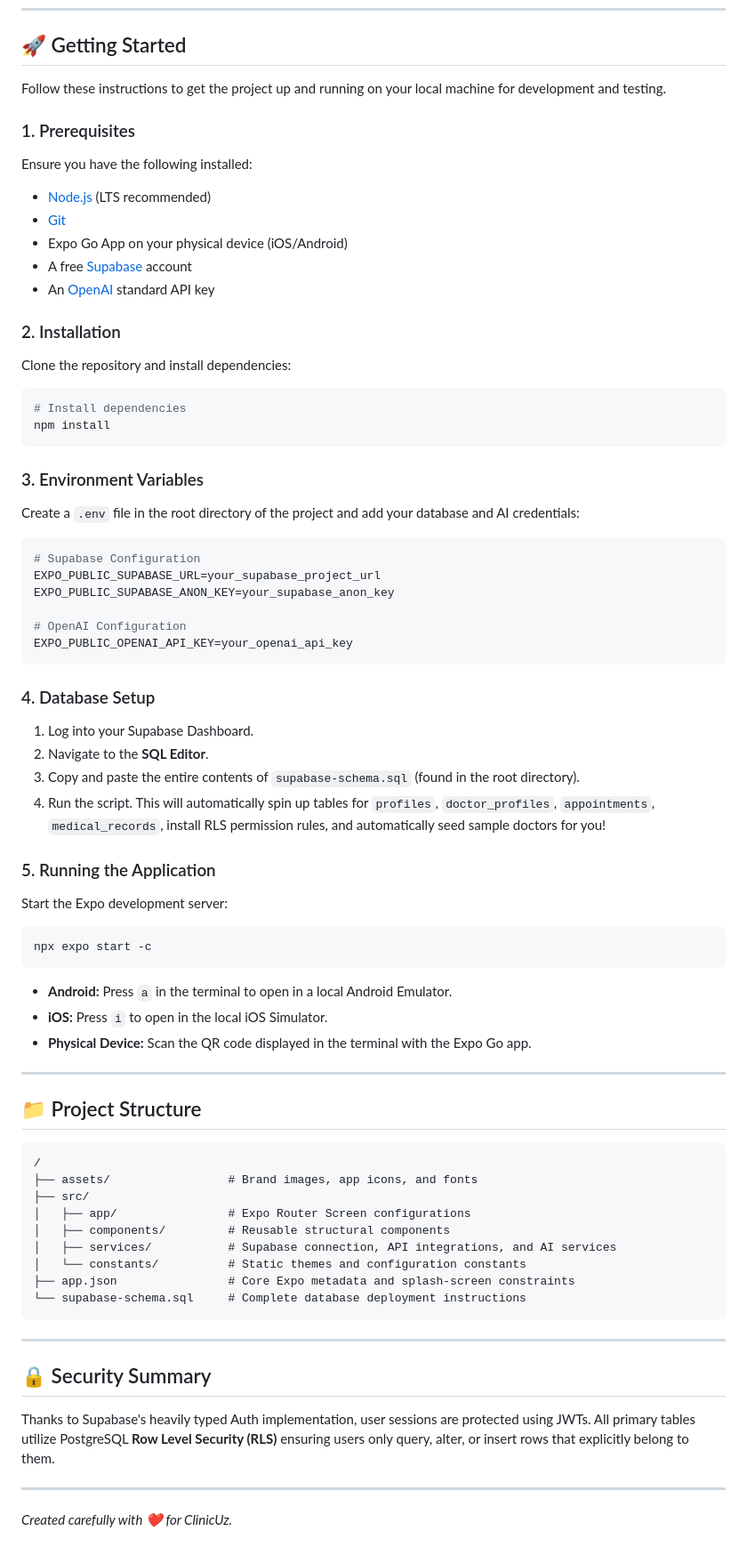
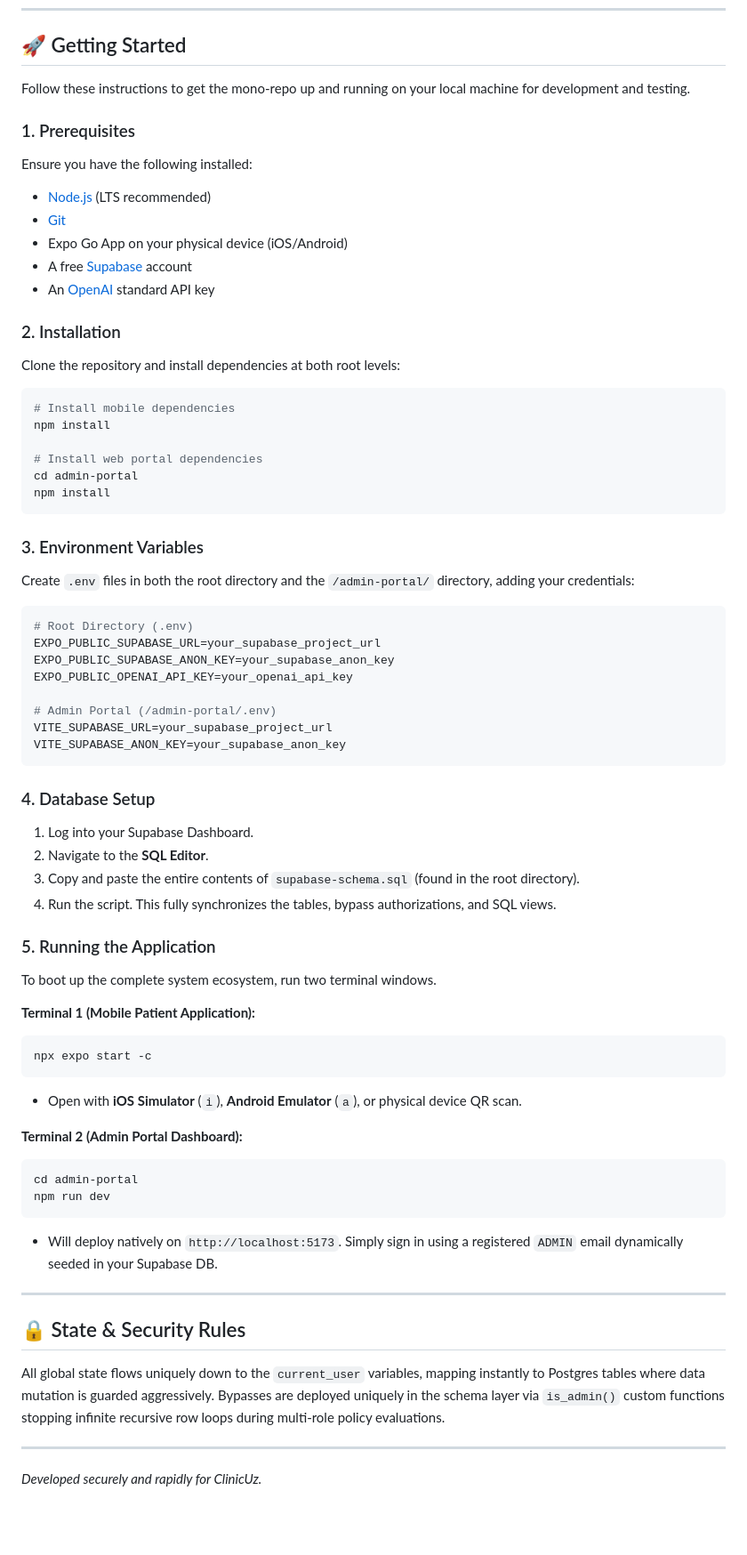
Before and after one commit to 00017159/Navbat, a Markdown page: README.md, the part around one of its changes. Shown at 89% size. Drawn GitHub-style; blank space fills up the shorter version.

````diff
--- a/README.md
+++ b/README.md
@@ -30,7 +57,7 @@ ClinicUz is a modern, reliable, and user-friendly mobile healthcare application
 
 ## 🚀 Getting Started
 
-Follow these instructions to get the project up and running on your local machine for development and testing.
+Follow these instructions to get the mono-repo up and running on your local machine for development and testing.
 
 ### 1. Prerequisites
 Ensure you have the following installed:
@@ -41,59 +68,57 @@ Ensure you have the following installed:
 - An [OpenAI](https://openai.com/) standard API key
 
 ### 2. Installation
-Clone the repository and install dependencies:
+Clone the repository and install dependencies at both root levels:
 ```bash
-# Install dependencies
+# Install mobile dependencies
+npm install
+
+# Install web portal dependencies
+cd admin-portal
 npm install
 ```
 
 ### 3. Environment Variables
-Create a `.env` file in the root directory of the project and add your database and AI credentials:
+Create `.env` files in both the root directory and the `/admin-portal/` directory, adding your credentials:
 
-```env
-# Supabase Configuration
+```bash
+# Root Directory (.env)
 EXPO_PUBLIC_SUPABASE_URL=your_supabase_project_url
 EXPO_PUBLIC_SUPABASE_ANON_KEY=your_supabase_anon_key
+EXPO_PUBLIC_OPENAI_API_KEY=your_openai_api_key
 
-# OpenAI Configuration
-EXPO_PUBLIC_OPENAI_API_KEY=your_openai_api_key
+# Admin Portal (/admin-portal/.env)
+VITE_SUPABASE_URL=your_supabase_project_url
+VITE_SUPABASE_ANON_KEY=your_supabase_anon_key
 ```
 
 ### 4. Database Setup
 1. Log into your Supabase Dashboard.
 2. Navigate to the **SQL Editor**.
 3. Copy and paste the entire contents of `supabase-schema.sql` (found in the root directory).
-4. Run the script. This will automatically spin up tables for `profiles`, `doctor_profiles`, `appointments`, `medical_records`, install RLS permission rules, and automatically seed sample doctors for you!
+4. Run the script. This fully synchronizes the tables, bypass authorizations, and SQL views.
 
 ### 5. Running the Application
-Start the Expo development server:
+
+To boot up the complete system ecosystem, run two terminal windows.
+
+**Terminal 1 (Mobile Patient Application):**
 ```bash
 npx expo start -c
 ```
-- **Android:** Press `a` in the terminal to open in a local Android Emulator.
-- **iOS:** Press `i` to open in the local iOS Simulator.
-- **Physical Device:** Scan the QR code displayed in the terminal with the Expo Go app.
+- Open with **iOS Simulator** (`i`), **Android Emulator** (`a`), or physical device QR scan.
+
+**Terminal 2 (Admin Portal Dashboard):**
+```bash
+cd admin-portal
+npm run dev
+```
+- Will deploy natively on `http://localhost:5173`. Simply sign in using a registered `ADMIN` email dynamically seeded in your Supabase DB.
 
 ---
 
-## 📁 Project Structure
-
-```text
-/
-├── assets/                 # Brand images, app icons, and fonts
-├── src/
-│   ├── app/                # Expo Router Screen configurations
-│   ├── components/         # Reusable structural components
-│   ├── services/           # Supabase connection, API integrations, and AI services
-│   └── constants/          # Static themes and configuration constants
-├── app.json                # Core Expo metadata and splash-screen constraints
-└── supabase-schema.sql     # Complete database deployment instructions
-```
+## 🔒 State & Security Rules
+All global state flows uniquely down to the `current_user` variables, mapping instantly to Postgres tables where data mutation is guarded aggressively. Bypasses are deployed uniquely in the schema layer via `is_admin()` custom functions stopping infinite recursive row loops during multi-role policy evaluations.
 
 ---
-
-## 🔒 Security Summary
-Thanks to Supabase's heavily typed Auth implementation, user sessions are protected using JWTs. All primary tables utilize PostgreSQL **Row Level Security (RLS)** ensuring users only query, alter, or insert rows that explicitly belong to them.
-
----
-*Created carefully with ❤️ for ClinicUz.*
+*Developed securely and rapidly for ClinicUz.*
````
Also changed, not shown: other parts of README.md (+44 -17 lines).
